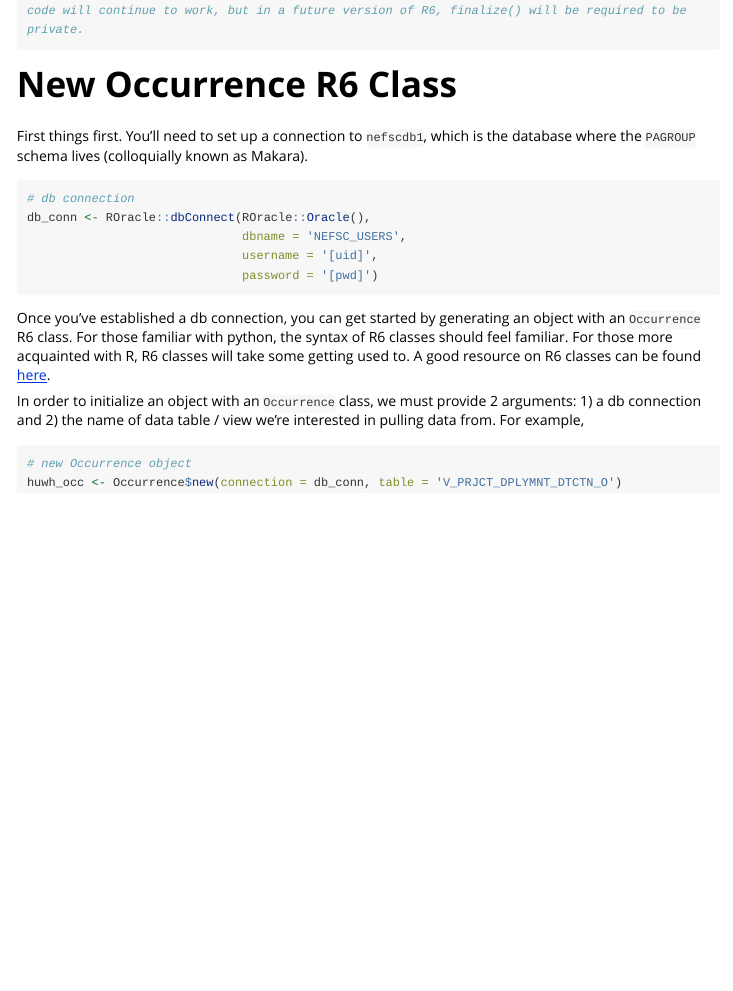
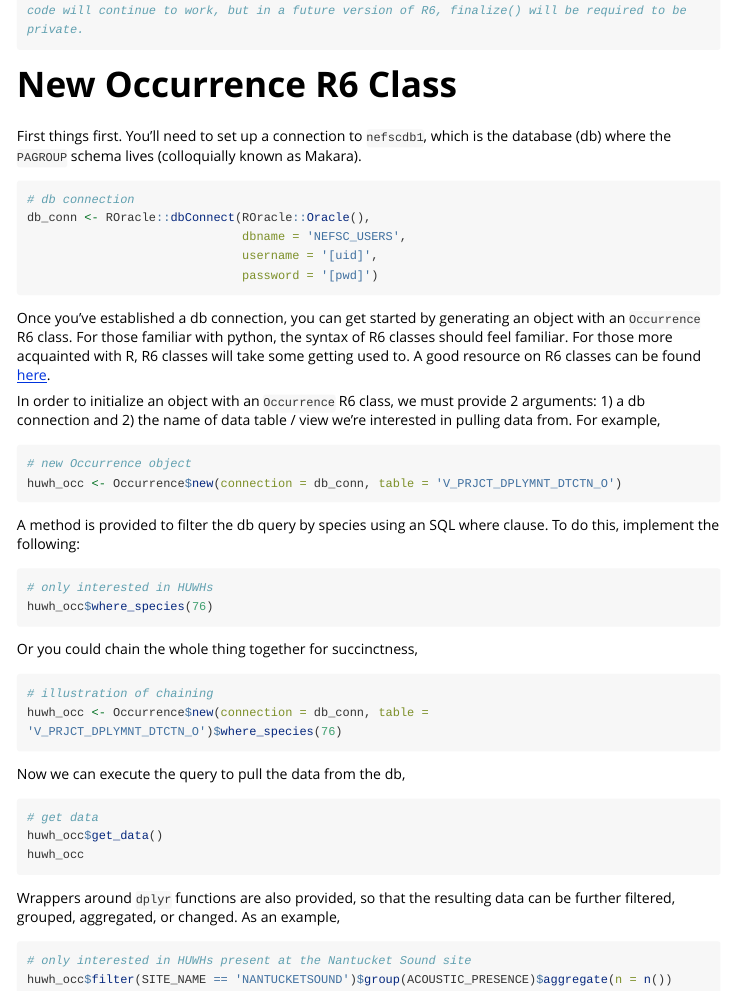
Before and after one commit to jmhatch-NOAA/READ-PSB-PA-PAMvieweR, an R Markdown document (vignettes/getting-started.Rmd): the page in a window 1100 px wide, from 120 px down. Rendered offline with R 4.5, knitr and Pandoc, with nearby package versions; long lines of code are wrapped.

Commit message:
Update vignette

````diff
--- a/vignettes/getting-started.Rmd
+++ b/vignettes/getting-started.Rmd
@@ -20,7 +20,7 @@ library(PAMvieweR)
 
 # New Occurrence R6 Class
 
-First things first. You'll need to set up a connection to `nefscdb1`, which is the database where the `PAGROUP` schema lives (colloquially known as Makara).
+First things first. You'll need to set up a connection to `nefscdb1`, which is the database (db) where the `PAGROUP` schema lives (colloquially known as Makara).
 
 ```{r db, eval = FALSE}
 # db connection
@@ -32,9 +32,38 @@ db_conn <- ROracle::dbConnect(ROracle::Oracle(),
 
 Once you've established a db connection, you can get started by generating an object with an `Occurrence` R6 class. For those familiar with python, the syntax of R6 classes should feel familiar. For those more acquainted with R, R6 classes will take some getting used to. A good resource on R6 classes can be found [here](https://r6.r-lib.org/articles/Introduction.html).
 
-In order to initialize an object with an `Occurrence` class, we must provide 2 arguments: 1) a db connection and 2) the name of data table / view we're interested in pulling data from. For example,
+In order to initialize an object with an `Occurrence` R6 class, we must provide 2 arguments: 1) a db connection and 2) the name of data table / view we're interested in pulling data from. For example,
 
 ```{r occ, eval = FALSE}
 # new Occurrence object
 huwh_occ <- Occurrence$new(connection = db_conn, table = 'V_PRJCT_DPLYMNT_DTCTN_O')
 ```
+
+A method is provided to filter the db query by species using an SQL where clause. To do this, implement the following:
+
+```{r occ, eval = FALSE}
+# only interested in HUWHs
+huwh_occ$where_species(76)
+```
+
+Or you could chain the whole thing together for succinctness,
+
+```{r occ, eval = FALSE}
+# illustration of chaining
+huwh_occ <- Occurrence$new(connection = db_conn, table = 'V_PRJCT_DPLYMNT_DTCTN_O')$where_species(76)
+```
+
+Now we can execute the query to pull the data from the db,
+
+```{r occ, eval = FALSE}
+# get data
+huwh_occ$get_data()
+huwh_occ
+```
+
+Wrappers around `dplyr` functions are also provided, so that the resulting data can be further filtered, grouped, aggregated, or changed. As an example,
+
+```{r occ, eval = FALSE}
+# only interested in HUWHs present at the Nantucket Sound site
+huwh_occ$filter(SITE_NAME == 'NANTUCKETSOUND')$group(ACOUSTIC_PRESENCE)$aggregate(n = n())
+```
````
